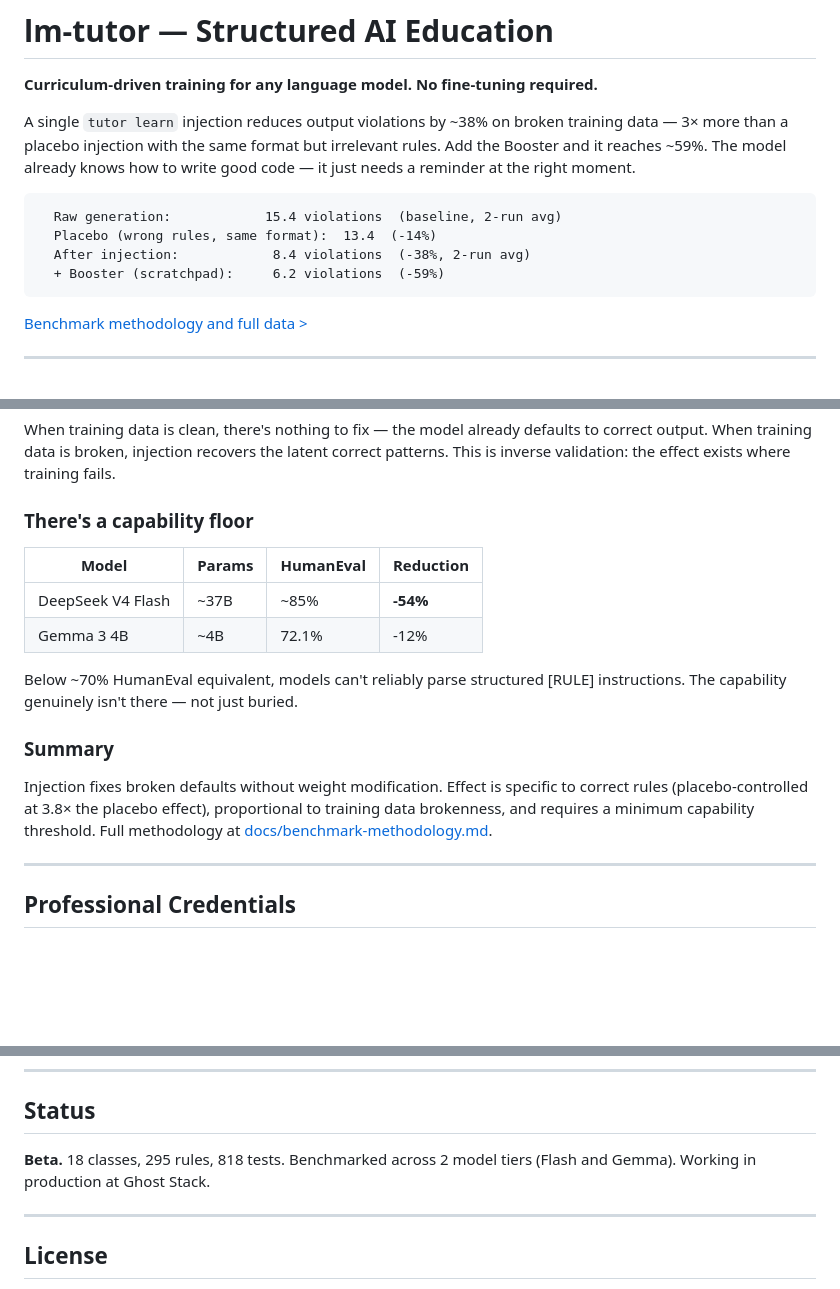
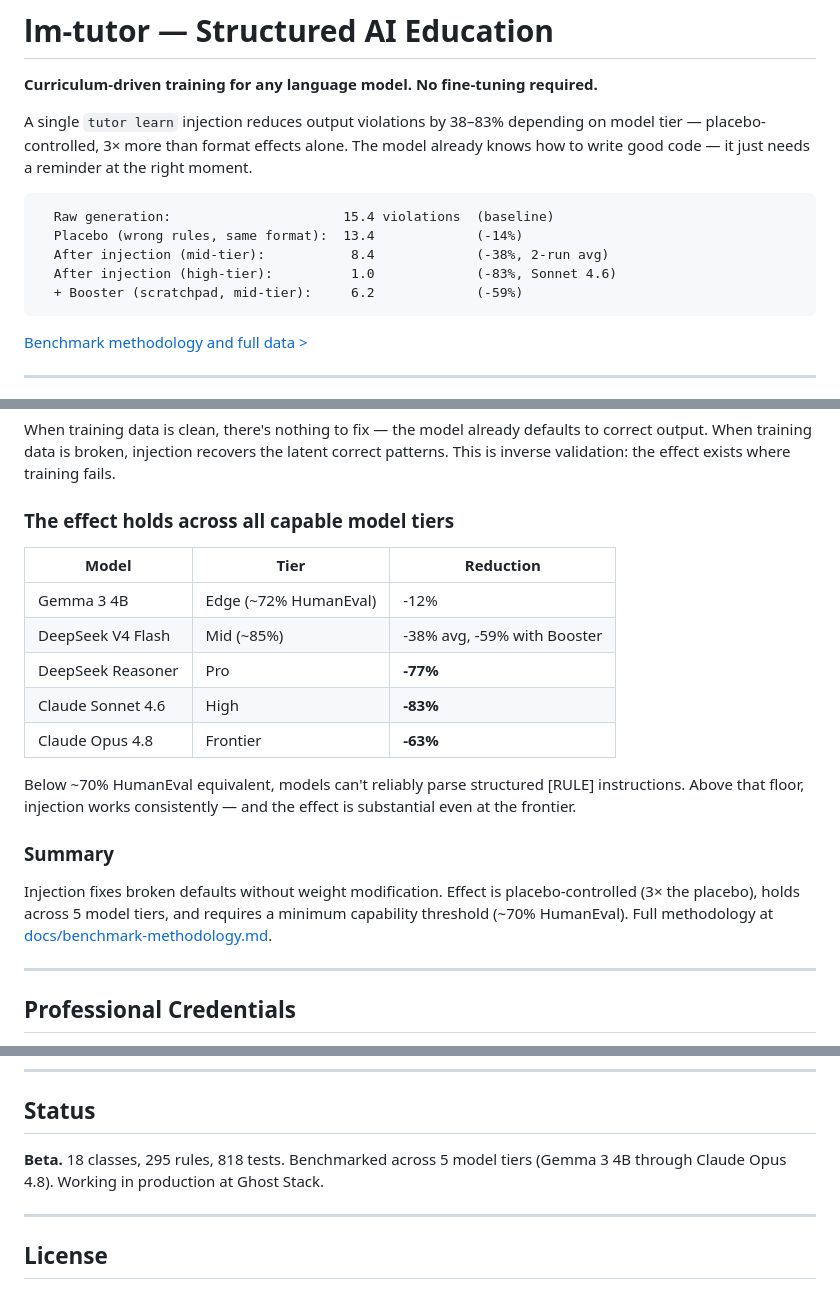
Before and after one commit to mfolofy/lm-tutor, a Markdown page: README.md, 3 parts joined by grey strips. Rendered like a GitHub page; blank space fills up the shorter version.

Commit message:
docs: update README with 5-tier benchmark results
Headline: 38-83% reduction range across tiers (Sonnet 83%, Reasoner 77%,
Opus 63%). Status updated to 5 tiers tested. Tier comparison table replaces
the 2-model capability floor section.

Co-Authored-By: Mike (Claude Code/Banana) <noreply@anthropic.com>

````diff
--- a/README.md
+++ b/README.md
@@ -2,16 +2,16 @@
 
 **Curriculum-driven training for any language model. No fine-tuning required.**
 
-A single `tutor learn` injection reduces output violations by ~38% on broken
-training data — 3× more than a placebo injection with the same format but
-irrelevant rules. Add the Booster and it reaches ~59%. The model already knows
-how to write good code — it just needs a reminder at the right moment.
+A single `tutor learn` injection reduces output violations by 38–83% depending
+on model tier — placebo-controlled, 3× more than format effects alone. The model
+already knows how to write good code — it just needs a reminder at the right moment.
 
 ```
-  Raw generation:            15.4 violations  (baseline, 2-run avg)
-  Placebo (wrong rules, same format):  13.4  (-14%)
-  After injection:            8.4 violations  (-38%, 2-run avg)
-  + Booster (scratchpad):     6.2 violations  (-59%)
+  Raw generation:                      15.4 violations  (baseline)
+  Placebo (wrong rules, same format):  13.4             (-14%)
+  After injection (mid-tier):           8.4             (-38%, 2-run avg)
+  After injection (high-tier):          1.0             (-83%, Sonnet 4.6)
+  + Booster (scratchpad, mid-tier):     6.2             (-59%)
 ```
 
 [Benchmark methodology and full data >](docs/benchmark-methodology.md)
@@ -68,22 +68,25 @@ defaults to correct output. When training data is broken, injection recovers
 the latent correct patterns. This is inverse validation: the effect exists
 where training fails.
 
-### There's a capability floor
+### The effect holds across all capable model tiers
 
-| Model | Params | HumanEval | Reduction |
-|-------|--------|-----------|-----------|
-| DeepSeek V4 Flash | ~37B | ~85% | **-54%** |
-| Gemma 3 4B | ~4B | 72.1% | -12% |
+| Model | Tier | Reduction |
+|-------|------|-----------|
+| Gemma 3 4B | Edge (~72% HumanEval) | -12% |
+| DeepSeek V4 Flash | Mid (~85%) | -38% avg, -59% with Booster |
+| DeepSeek Reasoner | Pro | **-77%** |
+| Claude Sonnet 4.6 | High | **-83%** |
+| Claude Opus 4.8 | Frontier | **-63%** |
 
 Below ~70% HumanEval equivalent, models can't reliably parse structured [RULE]
-instructions. The capability genuinely isn't there — not just buried.
+instructions. Above that floor, injection works consistently — and the effect
+is substantial even at the frontier.
 
 ### Summary
 
 Injection fixes broken defaults without weight modification. Effect is
-specific to correct rules (placebo-controlled at 3.8× the placebo effect),
-proportional to training data brokenness, and requires a minimum capability
-threshold. Full methodology at
+placebo-controlled (3× the placebo), holds across 5 model tiers, and
+requires a minimum capability threshold (~70% HumanEval). Full methodology at
 [docs/benchmark-methodology.md](docs/benchmark-methodology.md).
 
 ---
@@ -159,8 +162,8 @@ echo "<html><img src='a.png'>" | tutor eval
 
 ## Status
 
-**Beta.** 18 classes, 295 rules, 818 tests. Benchmarked across 2 model tiers
-(Flash and Gemma). Working in production at Ghost Stack.
+**Beta.** 18 classes, 295 rules, 818 tests. Benchmarked across 5 model tiers
+(Gemma 3 4B through Claude Opus 4.8). Working in production at Ghost Stack.
 
 ---
 
````
